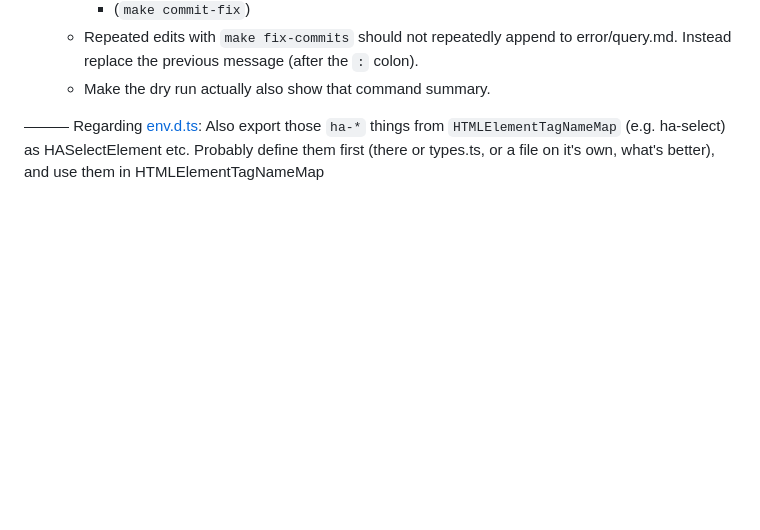
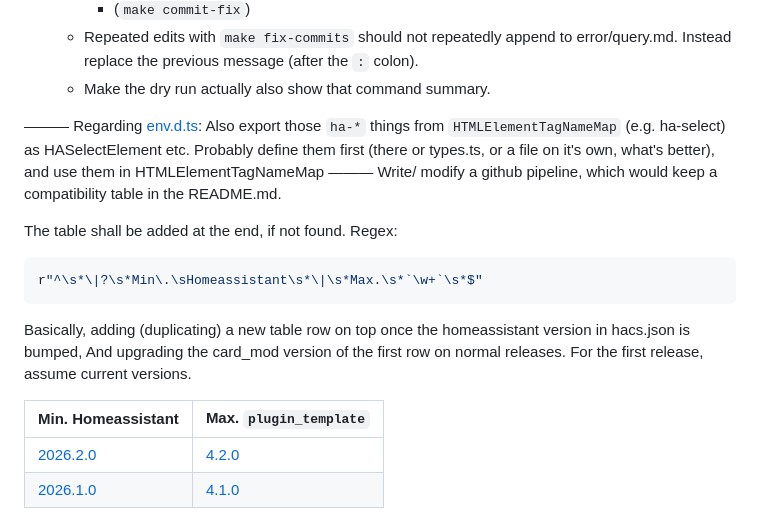
Before and after one commit to luckydonald/hoass_nanoleaf-effect-card, a Markdown page: ai/plugin_template/query.md, the part around the change. Rendered like a GitHub page; blank space fills up the shorter version.

Commit message:
📄TEMPLATE | 🤌 ai: Supply versioning instructions.

````diff
--- a/ai/plugin_template/query.md
+++ b/ai/plugin_template/query.md
@@ -410,3 +410,19 @@ Okay, we need to work on the `eslint --fix` rules:
 
 ———
 Regarding [env.d.ts](../../frontend_vue/src/env.d.ts): Also export those `ha-*`  things from `HTMLElementTagNameMap` (e.g. ha-select) as HASelectElement etc. Probably define them first (there or types.ts, or a file on it's own, what's better), and use them in HTMLElementTagNameMap
+———
+Write/ modify a github pipeline, which would keep a compatibility table in the README.md.
+
+The table shall be added at the end, if not found. Regex:
+```py
+r"^\s*\|?\s*Min\.\sHomeassistant\s*\|\s*Max.\s*`\w+`\s*$"
+```
+Basically, adding (duplicating) a new table row on top once the homeassistant version in hacs.json is bumped,
+And upgrading the card_mod version of the first row on normal releases.
+For the first release, assume current versions.
+
+
+Min. Homeassistant | Max. `plugin_template`
+-- | --
+[2026.2.0](https://www.home-assistant.io/blog/2026/02/04/release-20262/) | [4.2.0](https://github.com/luckydonald/hoass_plugin_template/releases/tag/v4.2.0)
+[2026.1.0](https://www.home-assistant.io/blog/2026/01/07/release-20261/) | [4.1.0](https://github.com/luckydonald/hoass_plugin_templat/releases/tag/v4.1.0)
````
